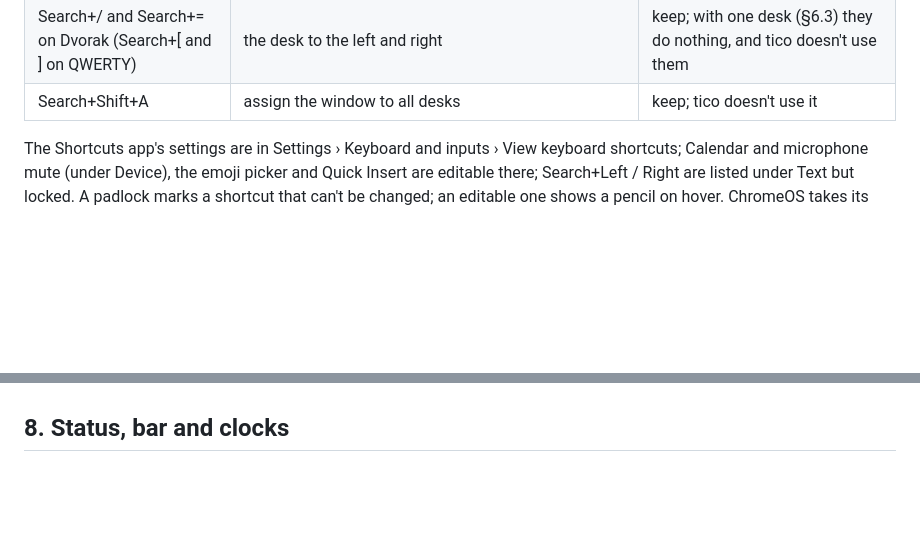
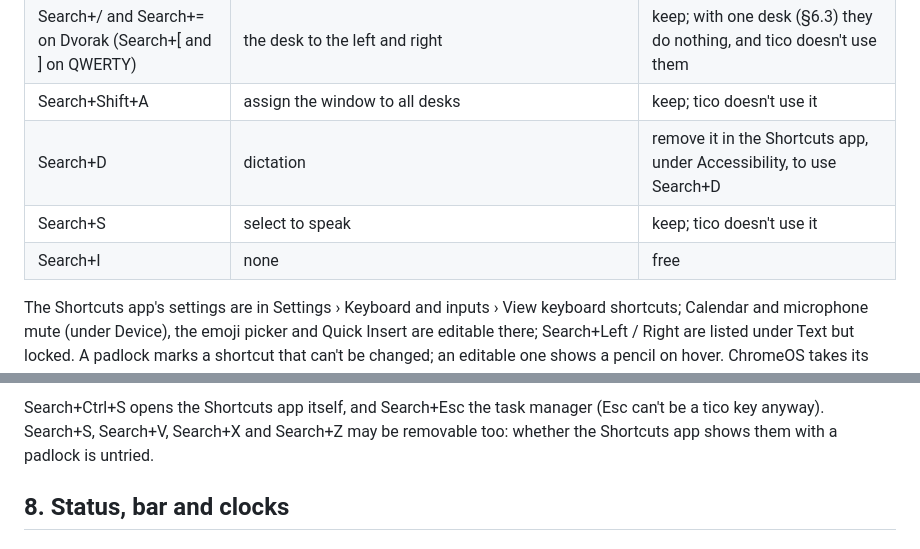
Before and after one commit to mikelward/tico, a Markdown page: SPEC.md, 2 parts joined by grey strips. Drawn GitHub-style; blank space fills up the shorter version.

```diff
--- a/SPEC.md
+++ b/SPEC.md
@@ -609,6 +609,9 @@ table:
 | Search+Alt+M | move the window to another display | keep; tico follows the move (§6.1) |
 | Search+/ and Search+= on Dvorak (Search+[ and ] on QWERTY) | the desk to the left and right | keep; with one desk (§6.3) they do nothing, and tico doesn't use them |
 | Search+Shift+A | assign the window to all desks | keep; tico doesn't use it |
+| Search+D | dictation | remove it in the Shortcuts app, under Accessibility, to use Search+D |
+| Search+S | select to speak | keep; tico doesn't use it |
+| Search+I | none | free |
 
 The Shortcuts app's settings are in Settings › Keyboard and inputs ›
 View keyboard shortcuts; Calendar and microphone mute (under Device), the emoji picker and
@@ -619,3 +680,5 @@ Whatever moves to Alt+Shift moves as a set, so the map stays learnable.
+Search+Ctrl+S opens the Shortcuts app itself, and Search+Esc the task manager (Esc can't be a tico key anyway). Search+S, Search+V, Search+X and Search+Z may be removable too: whether the
+Shortcuts app shows them with a padlock is untried.
 
 ## 8. Status, bar and clocks
 
```
Also changed, not shown: other parts of SPEC.md (+58 -0 lines).
